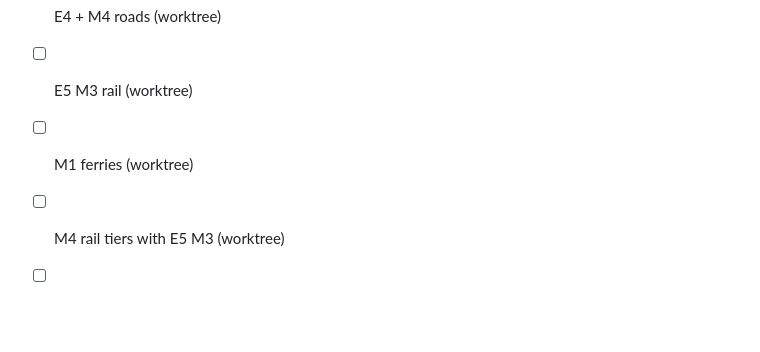
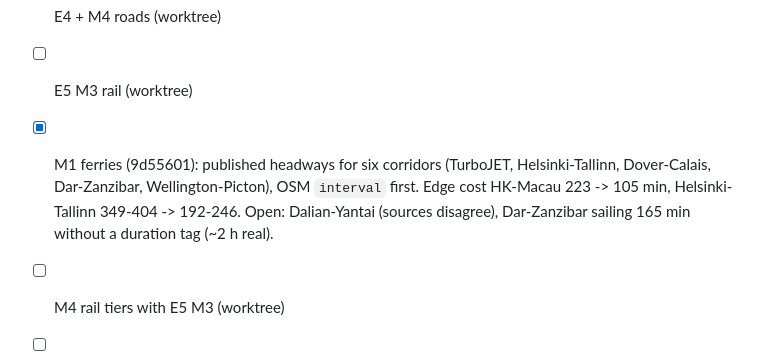
Before and after one commit to hletrd/transport-maps, a Markdown page: plan/2026-10-14-rebuild30-data.md, the part around the change. Drawn GitHub-style; blank space fills up the shorter version.

Commit message:
docs(plan): 📝 record the ferry headway fix

```diff
--- a/plan/2026-10-14-rebuild30-data.md
+++ b/plan/2026-10-14-rebuild30-data.md
@@ -51,6 +51,10 @@ right; the pairs above are the check, not the fit.
 - [ ] E1 E2 M2 air (worktree)
 - [ ] E4 + M4 roads (worktree)
 - [ ] E5 M3 rail (worktree)
-- [ ] M1 ferries (worktree)
+- [x] M1 ferries (9d55601): published headways for six corridors (TurboJET,
+  Helsinki-Tallinn, Dover-Calais, Dar-Zanzibar, Wellington-Picton), OSM
+  `interval` first. Edge cost HK-Macau 223 -> 105 min, Helsinki-Tallinn
+  349-404 -> 192-246. Open: Dalian-Yantai (sources disagree), Dar-Zanzibar
+  sailing 165 min without a duration tag (~2 h real).
 - [ ] M4 rail tiers with E5 M3 (worktree)
 - [ ] merge, full tests on h200, rebuild 30, re-measure every pair above, deploy
```
